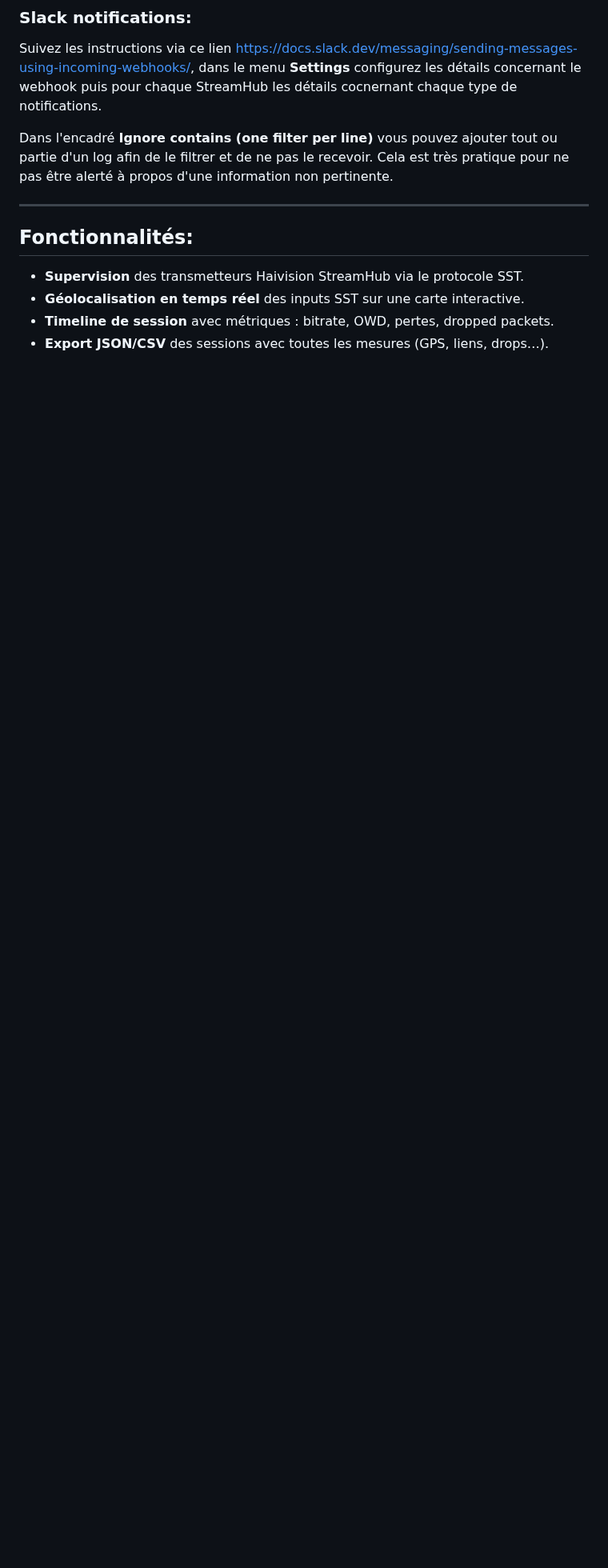
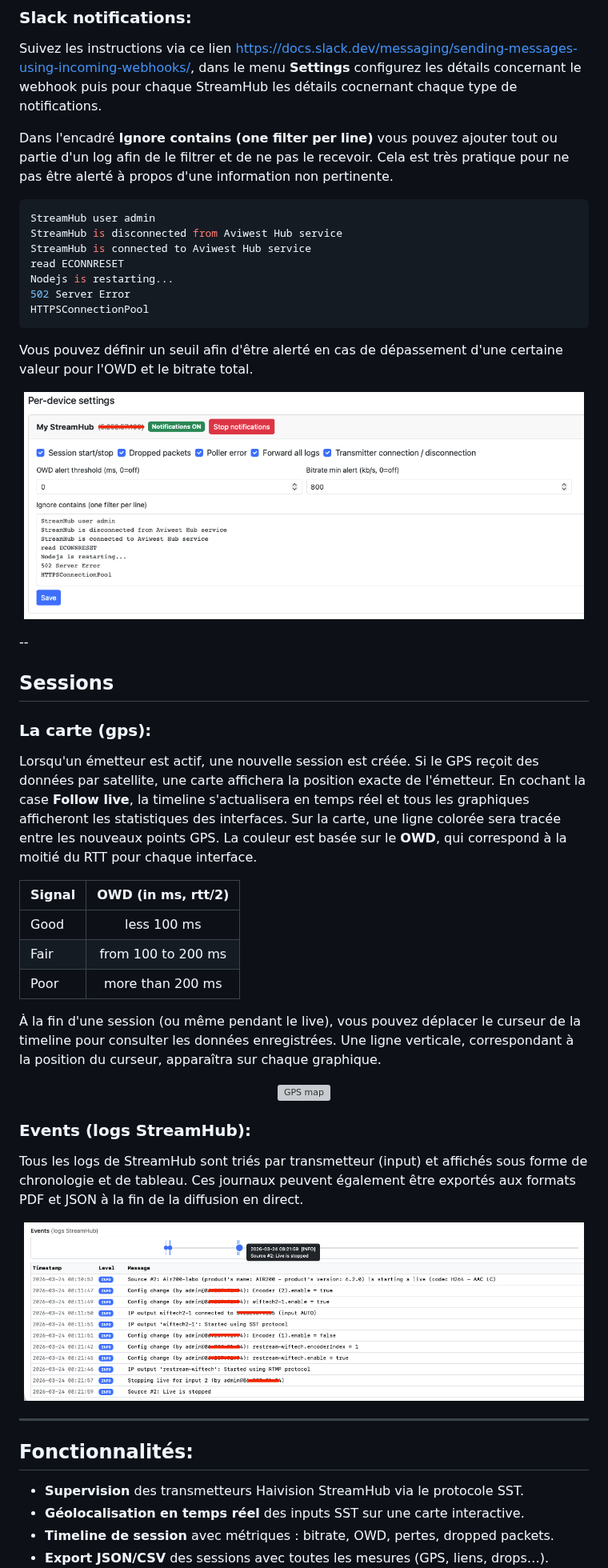
Before and after one commit to AlexandreLicinio/streampilot, a Markdown page: README.fr.md, the part around one of its changes. Shown at 80% size. Drawn GitHub-style; pictures changed too: events_logs_timeline.png (added), settings_notifications_per_devices.png (added); blank space fills up the shorter version; grey boxes are pictures that could not be loaded.

````diff
--- a/README.fr.md
+++ b/README.fr.md
@@ -126,6 +126,50 @@ Suivez les instructions via ce lien [https://docs.slack.dev/messaging/sending-me
 
 Dans l'encadré **Ignore contains (one filter per line)** vous pouvez ajouter tout ou partie d'un log afin de le filtrer et de ne pas le recevoir. Cela est très pratique pour ne pas être alerté à propos d'une information non pertinente.
 
+```bash
+StreamHub user admin
+StreamHub is disconnected from Aviwest Hub service
+StreamHub is connected to Aviwest Hub service
+read ECONNRESET
+Nodejs is restarting...
+502 Server Error
+HTTPSConnectionPool
+```
+
+Vous pouvez définir un seuil afin d'être alerté en cas de dépassement d'une certaine valeur pour l'OWD et le bitrate total.
+
+<p align="center">
+  <img src="settings_notifications_per_devices.png" alt="Per-devices settings for notifications" width="700"/>
+</p>
+
+--
+
+## Sessions
+
+### La carte (gps):
+
+Lorsqu'un émetteur est actif, une nouvelle session est créée. Si le GPS reçoit des données par satellite, une carte affichera la position exacte de l'émetteur. En cochant la case **Follow live**, la timeline s'actualisera en temps réel et tous les graphiques afficheront les statistiques des interfaces. Sur la carte, une ligne colorée sera tracée entre les nouveaux points GPS. La couleur est basée sur le **OWD**, qui correspond à la moitié du RTT pour chaque interface.
+
+| Signal        | OWD (in ms, rtt/2) |
+| ------------- |:------------------:|
+| Good          | less 100 ms        |
+| Fair          | from 100 to 200 ms |
+| Poor          | more than 200 ms   |
+
+À la fin d'une session (ou même pendant le live), vous pouvez déplacer le curseur de la timeline pour consulter les données enregistrées. Une ligne verticale, correspondant à la position du curseur, apparaîtra sur chaque graphique.
+
+<p align="center">
+  <img src="gps_map_legend.png" alt="GPS map" width="700"/>
+</p>
+
+### Events (logs StreamHub):
+
+Tous les logs de StreamHub sont triés par transmetteur (input) et affichés sous forme de chronologie et de tableau. Ces journaux peuvent également être exportés aux formats PDF et JSON à la fin de la diffusion en direct.
+
+<p align="center">
+  <img src="events_logs_timeline.png" alt="Events lots timeline" width="700"/>
+</p>
+
 ---
 
 ## Fonctionnalités:
````
Also changed, not shown: other parts of README.fr.md (+31 -0 lines), README.md (+79 -0 lines), slack_notifications_app.png (added), 1 other file.
